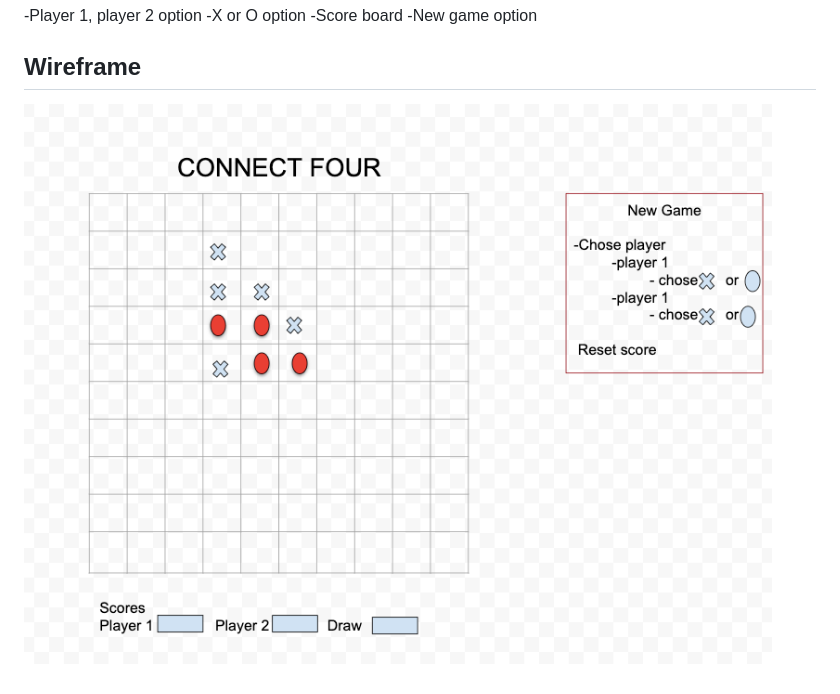
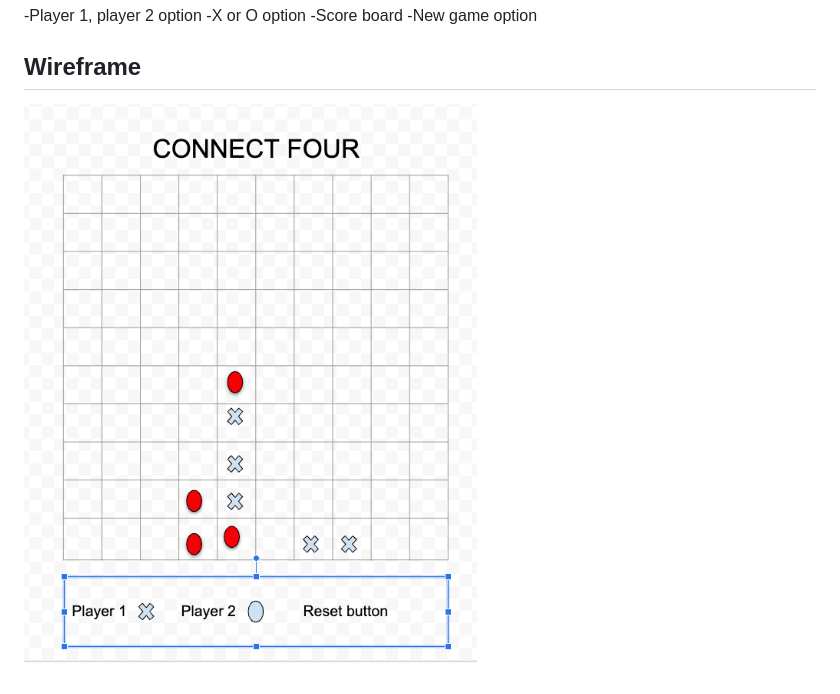
Before and after one commit to gprophete/sei-connectfour-project, a Markdown page: README.md, the part around the change. Rendered like a GitHub page; pictures changed too: 2020-04-13-23-50-24.png (added).

```diff
--- a/README.md
+++ b/README.md
@@ -22,4 +22,4 @@ The objective of the game is to connect four similar dots. It requires 2 players
 
 ## Wireframe
 
-![](2020-04-08-13-56-26.png)
+![](2020-04-13-23-50-24.png)
```
Also changed, not shown: ![](2020-04-13-23-48-51.png).png (added), 2020-04-13-23-44-49.png (added), 2020-04-13-23-46-01.png (added), 2020-04-13-23-48-28.png (added), 2020-04-13-23-48-51.png (added).
